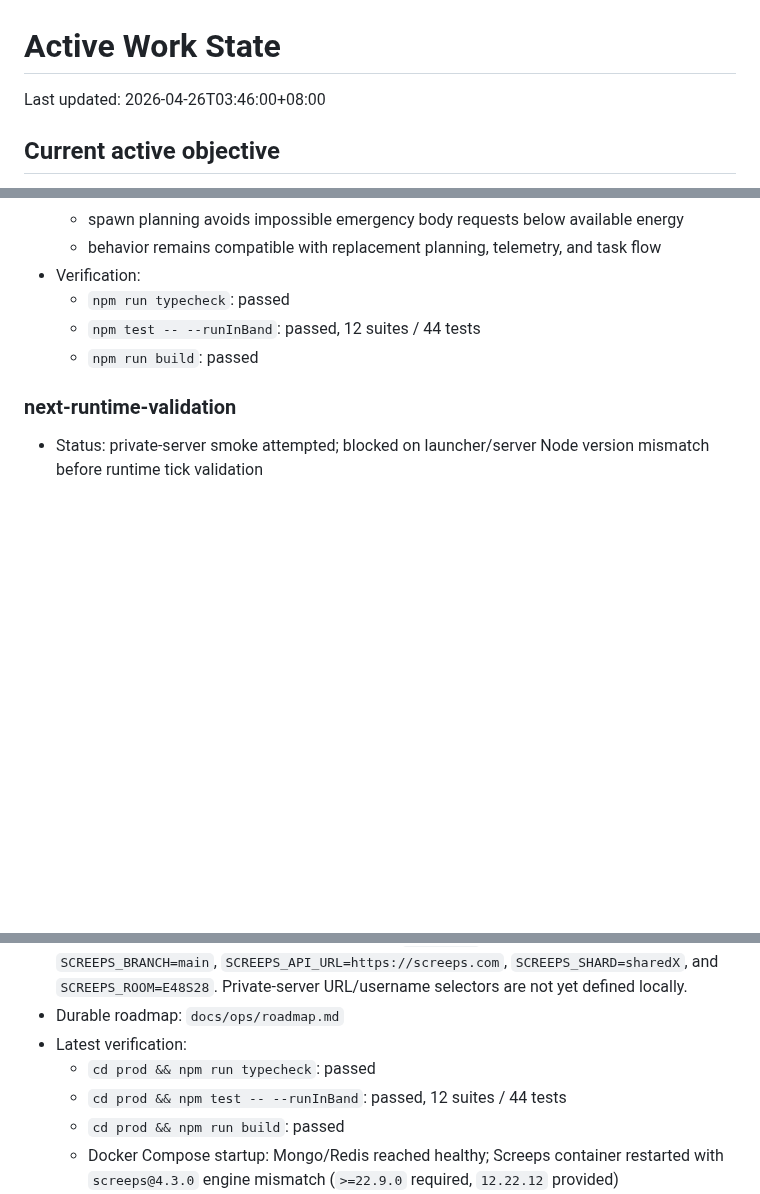
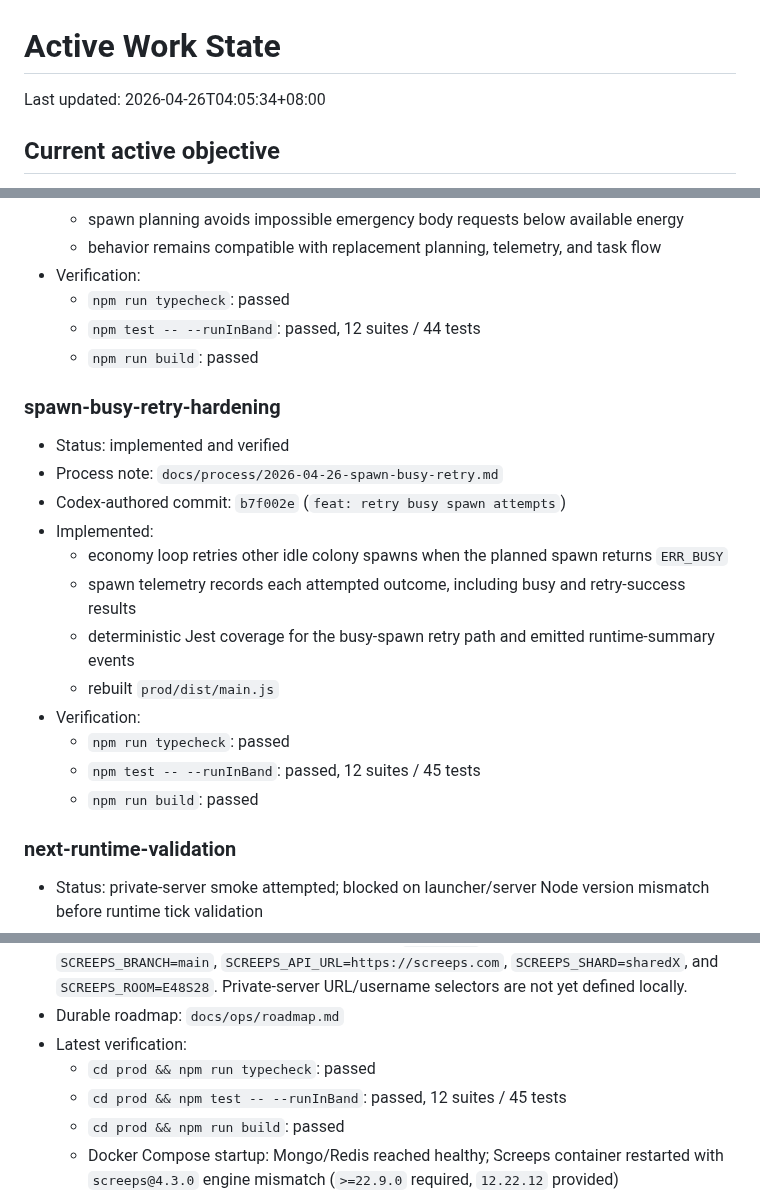
Before and after one commit to lanyusea/screeps, a Markdown page: docs/process/active-work-state.md, 3 parts joined by grey strips. Rendered like a GitHub page; blank space fills up the shorter version.

Commit message:
docs: checkpoint spawn busy retry hardening

```diff
--- a/docs/process/active-work-state.md
+++ b/docs/process/active-work-state.md
@@ -1,6 +1,6 @@
 # Active Work State
 
-Last updated: 2026-04-26T03:46:00+08:00
+Last updated: 2026-04-26T04:05:34+08:00
 
 ## Current active objective
 
@@ -134,6 +134,21 @@ Continue Screeps research/design/autonomous implementation while preserving dura
   - `npm test -- --runInBand`: passed, 12 suites / 44 tests
   - `npm run build`: passed
 
+### spawn-busy-retry-hardening
+
+- Status: implemented and verified
+- Process note: `docs/process/2026-04-26-spawn-busy-retry.md`
+- Codex-authored commit: `b7f002e` (`feat: retry busy spawn attempts`)
+- Implemented:
+  - economy loop retries other idle colony spawns when the planned spawn returns `ERR_BUSY`
+  - spawn telemetry records each attempted outcome, including busy and retry-success results
+  - deterministic Jest coverage for the busy-spawn retry path and emitted runtime-summary events
+  - rebuilt `prod/dist/main.js`
+- Verification:
+  - `npm run typecheck`: passed
+  - `npm test -- --runInBand`: passed, 12 suites / 45 tests
+  - `npm run build`: passed
+
 ### next-runtime-validation
 
 - Status: private-server smoke attempted; blocked on launcher/server Node version mismatch before runtime tick validation
@@ -143,7 +158,7 @@ Continue Screeps research/design/autonomous implementation while preserving dura
 - Durable roadmap: `docs/ops/roadmap.md`
 - Latest verification:
   - `cd prod && npm run typecheck`: passed
-  - `cd prod && npm test -- --runInBand`: passed, 12 suites / 44 tests
+  - `cd prod && npm test -- --runInBand`: passed, 12 suites / 45 tests
   - `cd prod && npm run build`: passed
   - Docker Compose startup: Mongo/Redis reached healthy; Screeps container restarted with `screeps@4.3.0` engine mismatch (`>=22.9.0` required, `12.22.12` provided)
 - Candidate next outputs:
```
Also changed, not shown: other parts of docs/process/active-work-state.md (+1 -0 lines), docs/process/2026-04-26-spawn-busy-retry.md (added, +42 -0 lines).
